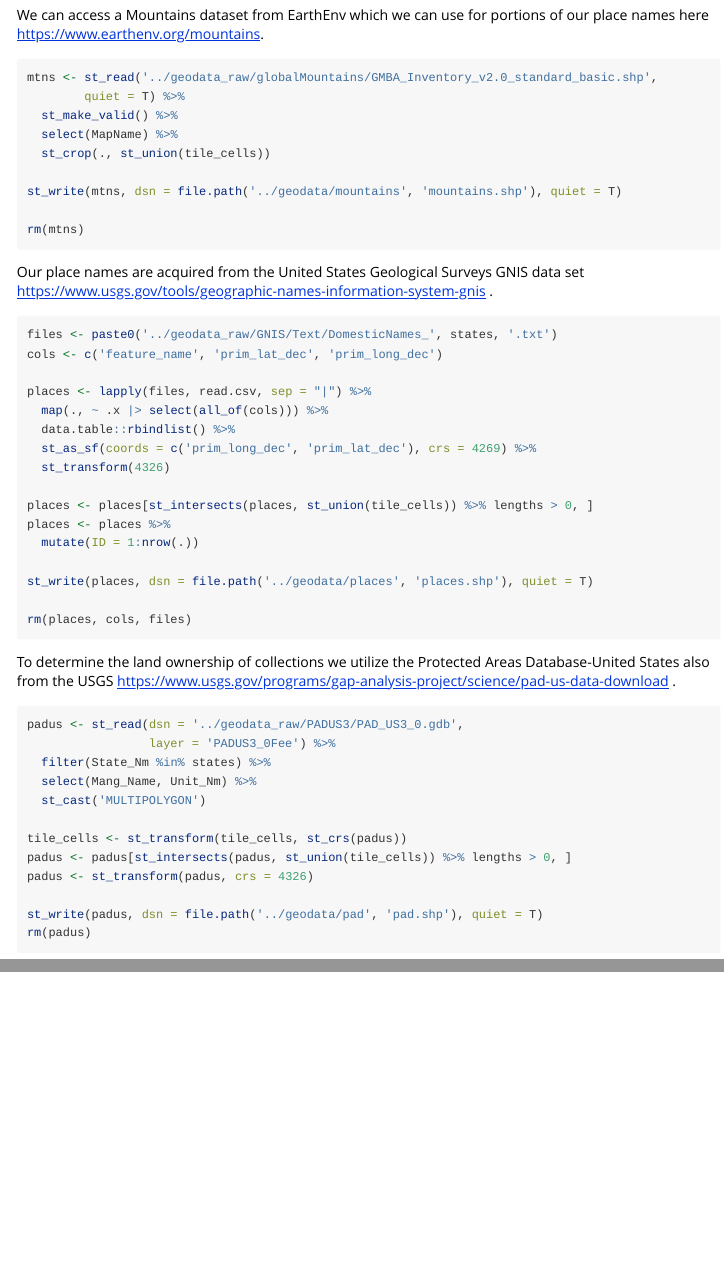
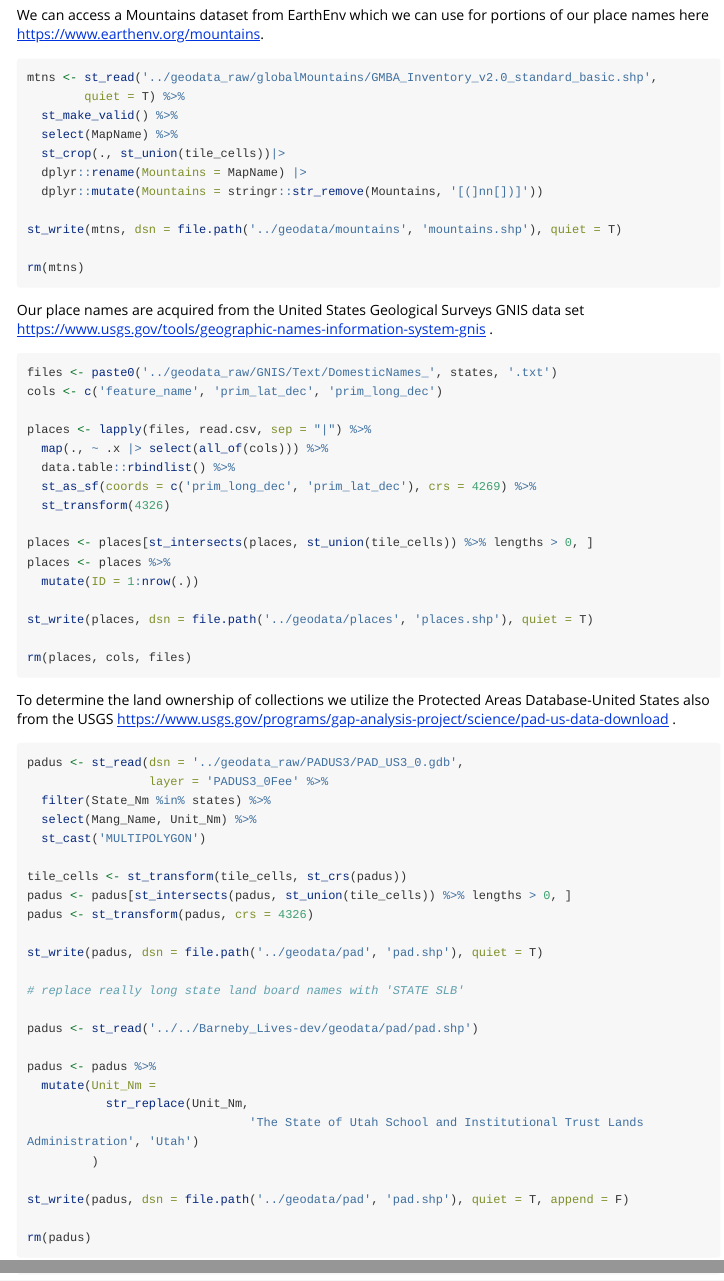
Before and after one commit to sagesteppe/BarnebyLives, an R Markdown document (vignettes/setting_up_files.Rmd): the page in a window 1100 px wide, from 4650 px down, and a second part further down, joined at a grey line. Rendered offline with R 4.5, knitr and Pandoc, with nearby package versions; long lines of code are wrapped.

Commit message:
updated vignette on setting up files

````diff
--- a/vignettes/setting_up_files.Rmd
+++ b/vignettes/setting_up_files.Rmd
@@ -261,7 +261,9 @@ mtns <- st_read('../geodata_raw/globalMountains/GMBA_Inventory_v2.0_standard_bas
         quiet = T) %>%
   st_make_valid() %>%
   select(MapName) %>%
-  st_crop(., st_union(tile_cells))
+  st_crop(., st_union(tile_cells))|>
+  dplyr::rename(Mountains = MapName) |>
+  dplyr::mutate(Mountains = stringr::str_remove(Mountains, '[(]nn[])]'))
 
 st_write(mtns, dsn = file.path('../geodata/mountains', 'mountains.shp'), quiet = T)
 
@@ -305,6 +307,19 @@ padus <- padus[st_intersects(padus, st_union(tile_cells)) %>% lengths > 0, ]
 padus <- st_transform(padus, crs = 4326)
 
 st_write(padus, dsn = file.path('../geodata/pad', 'pad.shp'), quiet = T)
+
+# replace really long state land board names with 'STATE SLB'
+
+padus <- st_read('../../Barneby_Lives-dev/geodata/pad/pad.shp')
+
+padus <- padus %>%
+  mutate(Unit_Nm =
+           str_replace(Unit_Nm,
+                               'The State of Utah School and Institutional Trust Lands Administration', 'Utah')
+         )
+
+st_write(padus, dsn = file.path('../geodata/pad', 'pad.shp'), quiet = T, append = F)
+
 rm(padus)
 ```
 
````
Also changed, not shown: R/political_grabber.R (+9 -2 lines), vignettes/setting_up_files.Rmd (2 more changed lines), 1 other file.
